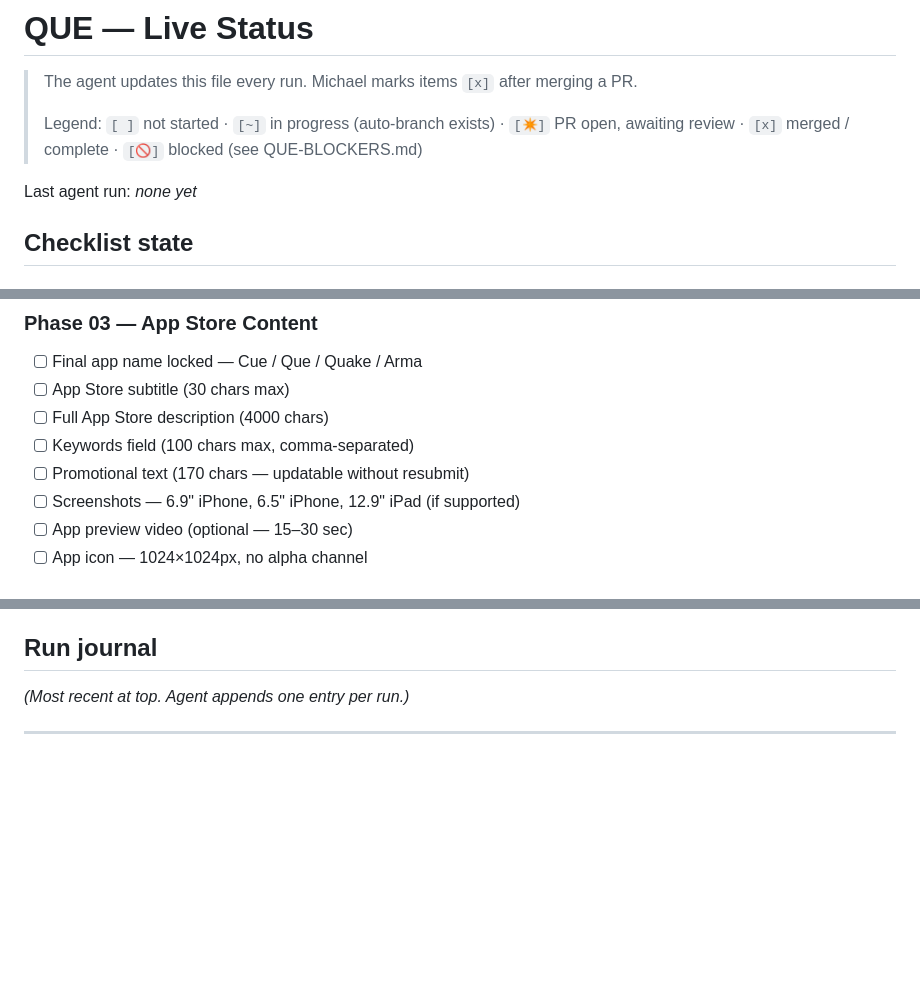
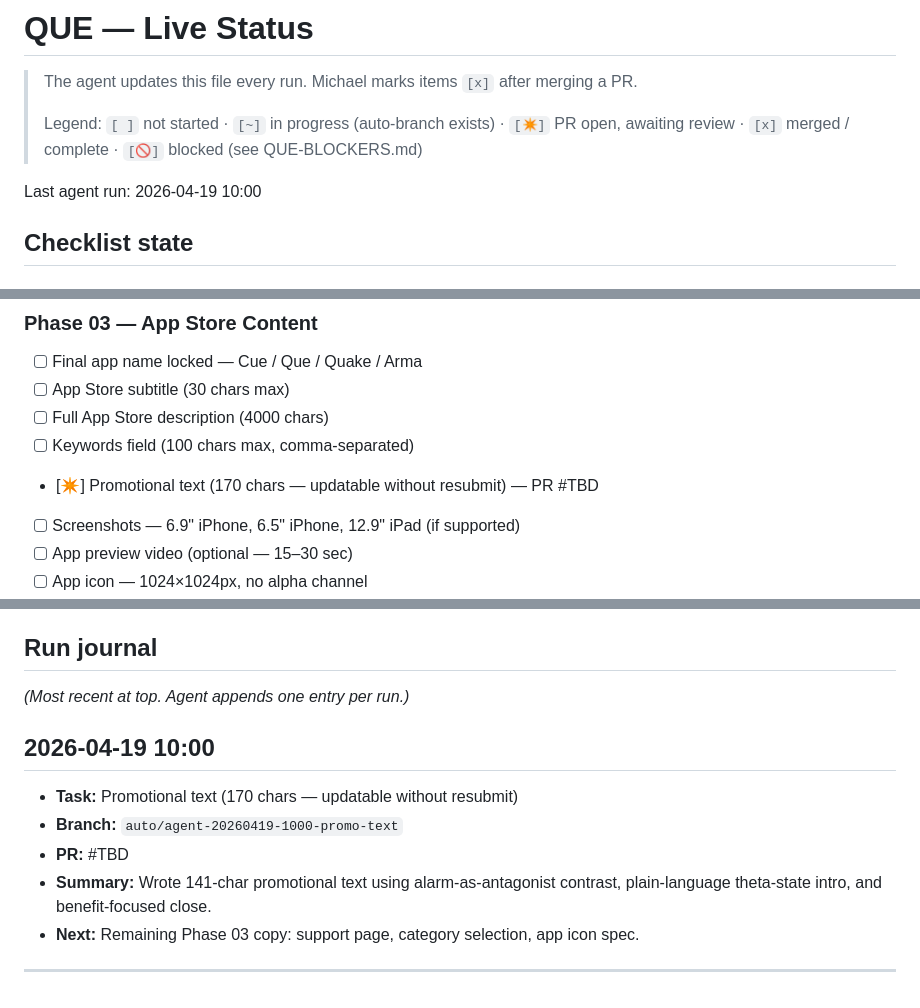
Before and after one commit to mwatterson1991/que, a Markdown page: QUE-STATUS.md, 3 parts joined by grey strips. Rendered like a GitHub page; blank space fills up the shorter version.

Commit message:
chore: update QUE-STATUS.md — mark promotional text in review
Co-Authored-By: Claude <noreply@anthropic.com>

```diff
--- a/QUE-STATUS.md
+++ b/QUE-STATUS.md
@@ -4,7 +4,7 @@
 >
 > Legend: `[ ]` not started · `[~]` in progress (auto-branch exists) · `[✴]` PR open, awaiting review · `[x]` merged / complete · `[🚫]` blocked (see QUE-BLOCKERS.md)
 
-Last agent run: *none yet*
+Last agent run: 2026-04-19 10:00
 
 ## Checklist state
 
@@ -31,7 +31,7 @@ Last agent run: *none yet*
 - [ ] App Store subtitle (30 chars max)
 - [ ] Full App Store description (4000 chars)
 - [ ] Keywords field (100 chars max, comma-separated)
-- [ ] Promotional text (170 chars — updatable without resubmit)
+- [✴] Promotional text (170 chars — updatable without resubmit) — PR #TBD
 - [ ] Screenshots — 6.9" iPhone, 6.5" iPhone, 12.9" iPad (if supported)
 - [ ] App preview video (optional — 15–30 sec)
 - [ ] App icon — 1024×1024px, no alpha channel
@@ -66,6 +66,13 @@ Last agent run: *none yet*
 
 *(Most recent at top. Agent appends one entry per run.)*
 
+## 2026-04-19 10:00
+- **Task:** Promotional text (170 chars — updatable without resubmit)
+- **Branch:** `auto/agent-20260419-1000-promo-text`
+- **PR:** #TBD
+- **Summary:** Wrote 141-char promotional text using alarm-as-antagonist contrast, plain-language theta-state intro, and benefit-focused close.
+- **Next:** Remaining Phase 03 copy: support page, category selection, app icon spec.
+
 ---
 
 <!-- AGENT: prepend new journal entries above this line, using this template:
```
